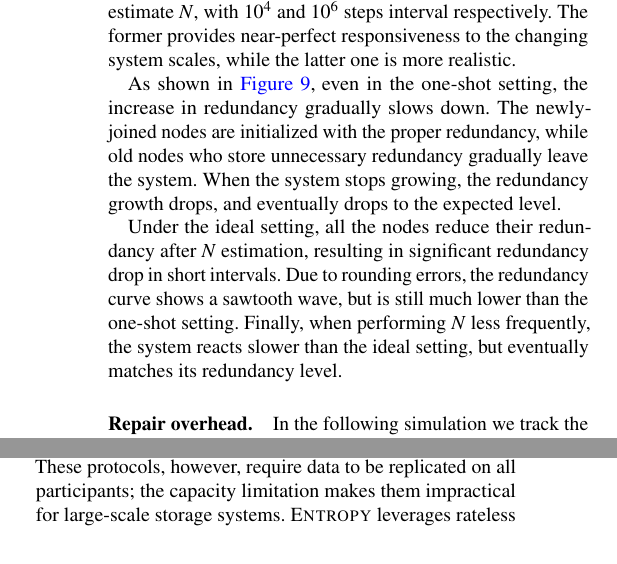
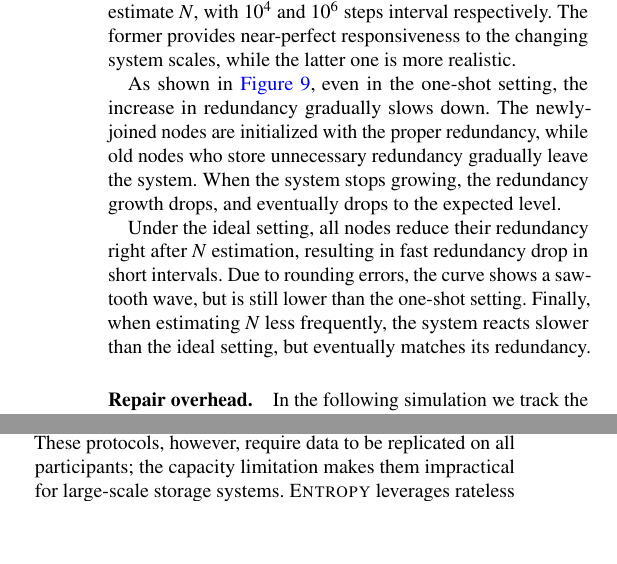
Before and after one commit to sgdxbc/dddht-paper, a LaTeX document (paper.tex, which reads sections/eval.tex): two parts of the columns of page 12 of 17, joined at a grey line, cut so that both start at the same text, the shorter picture padded with empty space. Compiled offline with pdfLaTeX; a LaTeX package or settings file that is missing is left out.

Commit message:
back to 12 pages

```diff
--- a/sections/eval.tex
+++ b/sections/eval.tex
@@ -171,9 +171,9 @@ As shown in \autoref{fig:simulate-scale}, even in the one-shot setting, the incr
 The newly-joined nodes are initialized with the proper redundancy, while old nodes who store unnecessary redundancy gradually leave the system.
 When the system stops growing, the redundancy growth drops, and eventually drops to the expected level.
 
-Under the ideal setting, all the nodes reduce their redundancy after $N$ estimation, resulting in significant redundancy drop in short intervals.
-Due to rounding errors, the redundancy curve shows a sawtooth wave, but is still much lower than the one-shot setting.
-Finally, when performing $N$ less frequently, the system reacts slower than the ideal setting, but eventually matches its redundancy level.
+Under the ideal setting, all nodes reduce their redundancy right after $N$ estimation, resulting in fast redundancy drop in short intervals.
+Due to rounding errors, the curve shows a sawtooth wave, but is still lower than the one-shot setting.
+Finally, when estimating $N$ less frequently, the system reacts slower than the ideal setting, but eventually matches its redundancy.
 
 \begin{figure*}
     % \centering
```
Also changed, not shown: sections/eval.tex (2 more changed lines).
